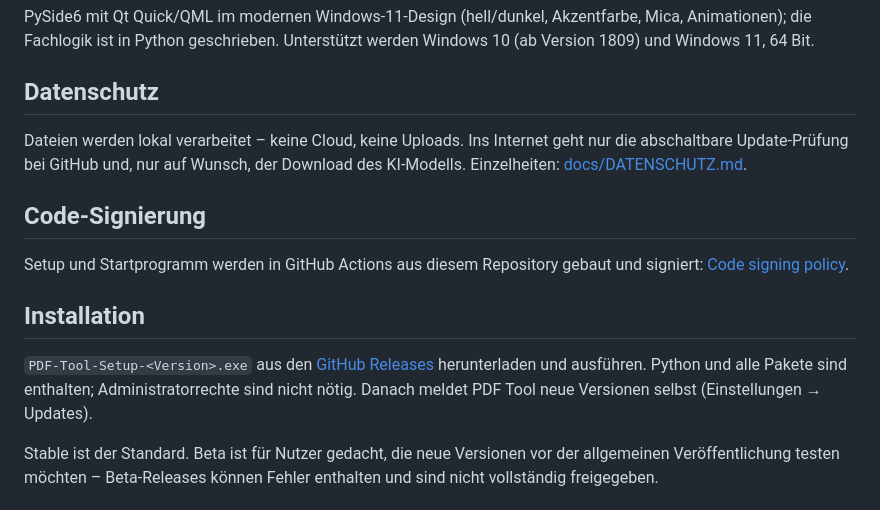
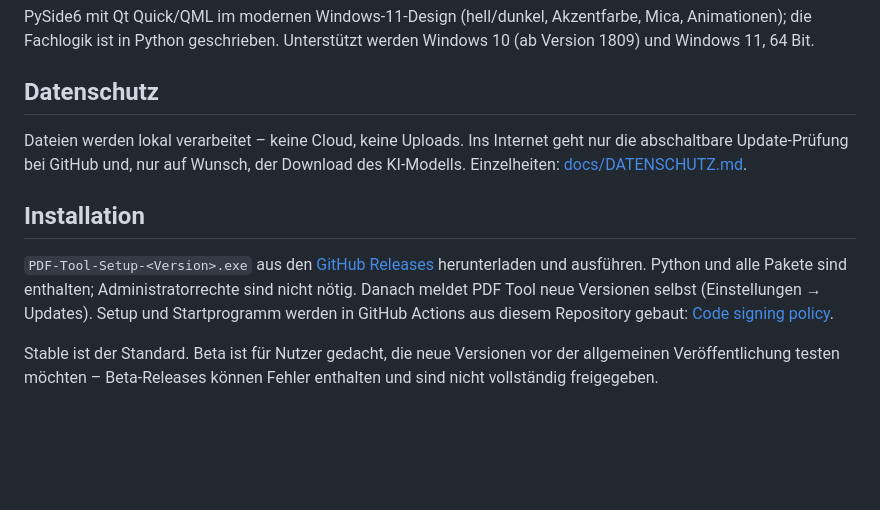
Before and after one commit to Jerico3241/PDF-Tool, a Markdown page: README.md, the part around the change. GitHub-like rendering; blank space fills up the shorter version.

Commit message:
README: Code signing policy unter Installation (README bleibt kurz)
Co-Authored-By: Claude Opus 5.5 <noreply@anthropic.com>
Claude-Session: https://claude.ai/code/session_01TdVQMu3zyVNuiCY9mEfVGz

```diff
--- a/README.md
+++ b/README.md
@@ -33,16 +33,12 @@ Animationen); die Fachlogik ist in Python geschrieben. Unterstützt werden Windo
 Dateien werden lokal verarbeitet – keine Cloud, keine Uploads. Ins Internet geht nur die abschaltbare
 Update-Prüfung bei GitHub und, nur auf Wunsch, der Download des KI-Modells. Einzelheiten: [docs/DATENSCHUTZ.md](docs/DATENSCHUTZ.md).
 
-## Code-Signierung
-
-Setup und Startprogramm werden in GitHub Actions aus diesem Repository gebaut und signiert:
-[Code signing policy](docs/CODE-SIGNING.md).
-
 ## Installation
 
 `PDF-Tool-Setup-<Version>.exe` aus den [GitHub Releases](https://github.com/Jerico3241/PDF-Tool/releases)
 herunterladen und ausführen. Python und alle Pakete sind enthalten; Administratorrechte sind nicht
-nötig. Danach meldet PDF Tool neue Versionen selbst (Einstellungen → Updates).
+nötig. Danach meldet PDF Tool neue Versionen selbst (Einstellungen → Updates). Setup und Startprogramm
+werden in GitHub Actions aus diesem Repository gebaut: [Code signing policy](docs/CODE-SIGNING.md).
 
 Stable ist der Standard. Beta ist für Nutzer gedacht, die neue Versionen vor der allgemeinen
 Veröffentlichung testen möchten – Beta-Releases können Fehler enthalten und sind nicht vollständig
```
